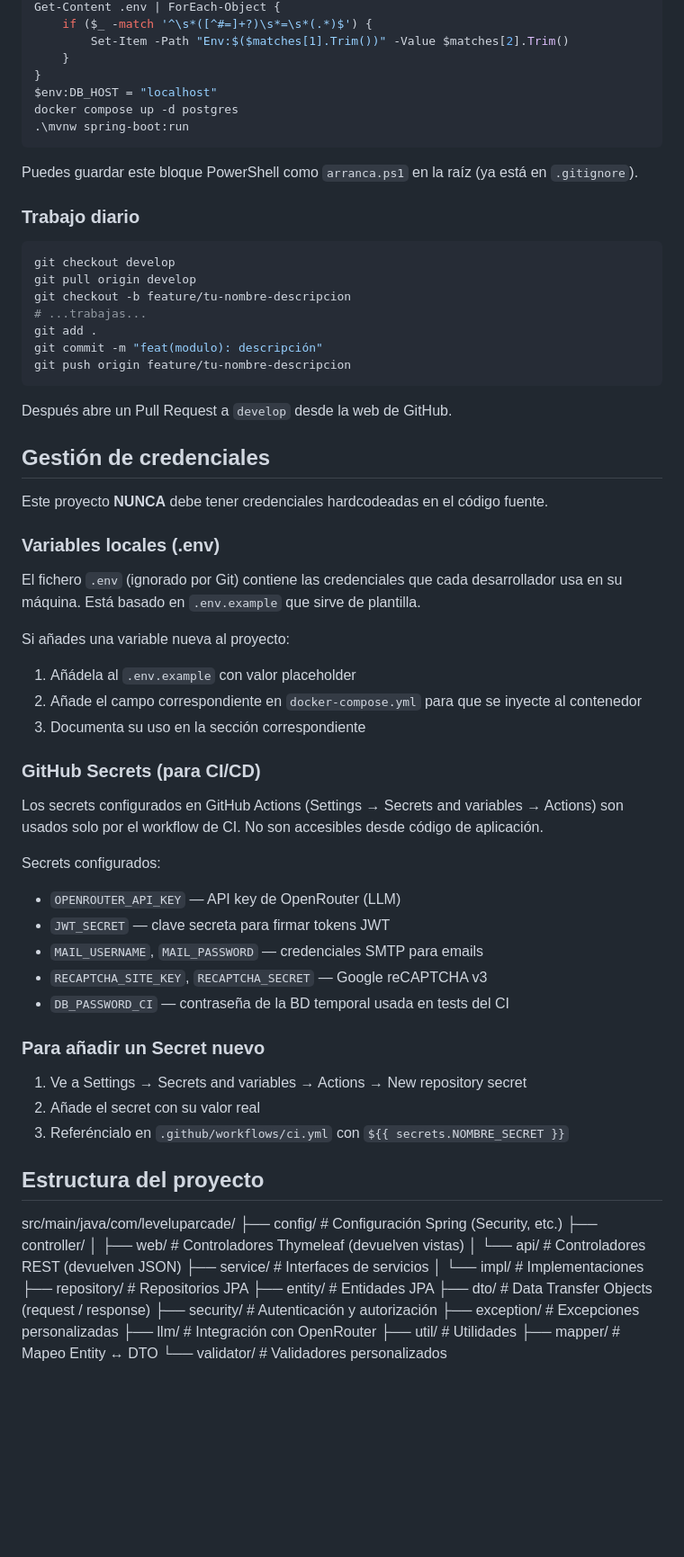
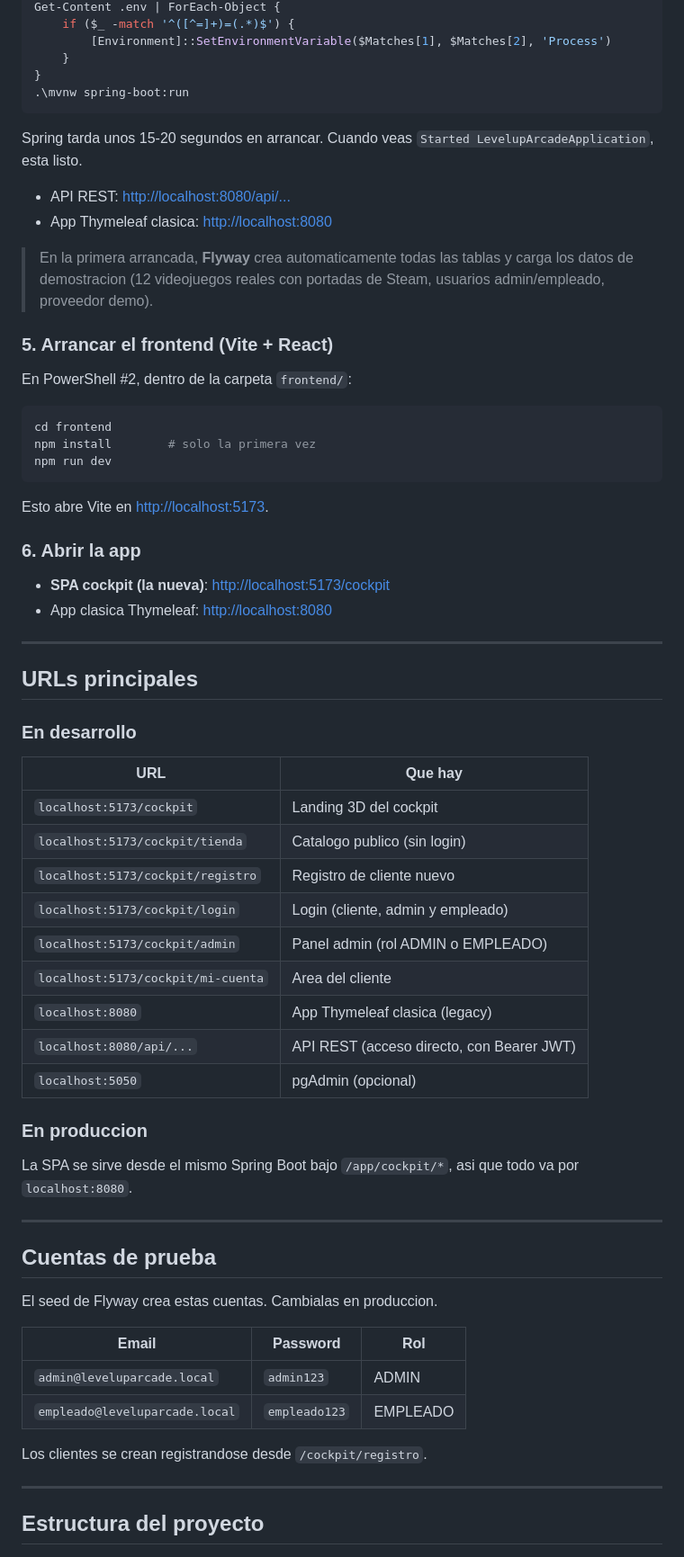
Before and after one commit to juanluissimancasprundea25-create/LevelUp-Arcade, a Markdown page: README.md, the part around one of its changes. Shown at 90% size. GitHub-like rendering; blank space fills up the shorter version.

Commit message:
feature: Readme actualizado.

````diff
--- a/README.md
+++ b/README.md
@@ -83,74 +136,71 @@ $env:Path = "$env:JAVA_HOME\bin;$env:Path"
 Get-Content .env | ForEach-Object {
-    if ($_ -match '^\s*([^#=]+?)\s*=\s*(.*)$') {
-        Set-Item -Path "Env:$($matches[1].Trim())" -Value $matches[2].Trim()
+    if ($_ -match '^([^=]+)=(.*)$') {
+        [Environment]::SetEnvironmentVariable($Matches[1], $Matches[2], 'Process')
     }
 }
-$env:DB_HOST = "localhost"
-docker compose up -d postgres
 .\mvnw spring-boot:run
 ```
 
-Puedes guardar este bloque PowerShell como `arranca.ps1` en la raíz (ya está en `.gitignore`).
+Spring tarda unos 15-20 segundos en arrancar. Cuando veas `Started LevelupArcadeApplication`, esta listo.
 
-### Trabajo diario
+- API REST: <http://localhost:8080/api/...>
+- App Thymeleaf clasica: <http://localhost:8080>
 
-```bash
-git checkout develop
-git pull origin develop
-git checkout -b feature/tu-nombre-descripcion
-# ...trabajas...
-git add .
-git commit -m "feat(modulo): descripción"
-git push origin feature/tu-nombre-descripcion
+> En la primera arrancada, **Flyway** crea automaticamente todas las tablas y carga los datos de demostracion (12 videojuegos reales con portadas de Steam, usuarios admin/empleado, proveedor demo).
+
+### 5. Arrancar el frontend (Vite + React)
+
+En PowerShell #2, dentro de la carpeta `frontend/`:
+
+```powershell
+cd frontend
+npm install        # solo la primera vez
+npm run dev
 ```
 
-Después abre un Pull Request a `develop` desde la web de GitHub.
+Esto abre Vite en <http://localhost:5173>.
 
-## Gestión de credenciales
+### 6. Abrir la app
 
-Este proyecto **NUNCA** debe tener credenciales hardcodeadas en el código fuente.
+- **SPA cockpit (la nueva)**: <http://localhost:5173/cockpit>
+- App clasica Thymeleaf: <http://localhost:8080>
 
-### Variables locales (.env)
+---
 
-El fichero `.env` (ignorado por Git) contiene las credenciales que cada desarrollador usa en su máquina. Está basado en `.env.example` que sirve de plantilla.
+## URLs principales
 
-Si añades una variable nueva al proyecto:
-1. Añádela al `.env.example` con valor placeholder
-2. Añade el campo correspondiente en `docker-compose.yml` para que se inyecte al contenedor
-3. Documenta su uso en la sección correspondiente
+### En desarrollo
 
-### GitHub Secrets (para CI/CD)
+| URL | Que hay |
+|---|---|
+| `localhost:5173/cockpit` | Landing 3D del cockpit |
+| `localhost:5173/cockpit/tienda` | Catalogo publico (sin login) |
+| `localhost:5173/cockpit/registro` | Registro de cliente nuevo |
+| `localhost:5173/cockpit/login` | Login (cliente, admin y empleado) |
+| `localhost:5173/cockpit/admin` | Panel admin (rol ADMIN o EMPLEADO) |
+| `localhost:5173/cockpit/mi-cuenta` | Area del cliente |
+| `localhost:8080` | App Thymeleaf clasica (legacy) |
+| `localhost:8080/api/...` | API REST (acceso directo, con Bearer JWT) |
+| `localhost:5050` | pgAdmin (opcional) |
 
-Los secrets configurados en GitHub Actions (Settings → Secrets and variables → Actions) son usados solo por el workflow de CI. No son accesibles desde código de aplicación.
+### En produccion
 
-Secrets configurados:
-- `OPENROUTER_API_KEY` — API key de OpenRouter (LLM)
-- `JWT_SECRET` — clave secreta para firmar tokens JWT
-- `MAIL_USERNAME`, `MAIL_PASSWORD` — credenciales SMTP para emails
-- `RECAPTCHA_SITE_KEY`, `RECAPTCHA_SECRET` — Google reCAPTCHA v3
-- `DB_PASSWORD_CI` — contraseña de la BD temporal usada en tests del CI
+La SPA se sirve desde el mismo Spring Boot bajo `/app/cockpit/*`, asi que todo va por `localhost:8080`.
 
-### Para añadir un Secret nuevo
+---
 
-1. Ve a Settings → Secrets and variables → Actions → New repository secret
-2. Añade el secret con su valor real
-3. Referéncialo en `.github/workflows/ci.yml` con `${{ secrets.NOMBRE_SECRET }}`
+## Cuentas de prueba
+
+El seed de Flyway crea estas cuentas. Cambialas en produccion.
+
+| Email | Password | Rol |
+|---|---|---|
+| `admin@leveluparcade.local` | `admin123` | ADMIN |
+| `empleado@leveluparcade.local` | `empleado123` | EMPLEADO |
+
+Los clientes se crean registrandose desde `/cockpit/registro`.
+
+---
 
 ## Estructura del proyecto
-src/main/java/com/leveluparcade/
-├── config/         # Configuración Spring (Security, etc.)
-├── controller/
-│   ├── web/        # Controladores Thymeleaf (devuelven vistas)
-│   └── api/        # Controladores REST (devuelven JSON)
-├── service/        # Interfaces de servicios
-│   └── impl/       # Implementaciones
-├── repository/     # Repositorios JPA
-├── entity/         # Entidades JPA
-├── dto/            # Data Transfer Objects (request / response)
-├── security/       # Autenticación y autorización
-├── exception/      # Excepciones personalizadas
-├── llm/            # Integración con OpenRouter
-├── util/           # Utilidades
-├── mapper/         # Mapeo Entity ↔ DTO
-└── validator/      # Validadores personalizados
 
````
Also changed, not shown: other parts of README.md (+230 -212 lines).
